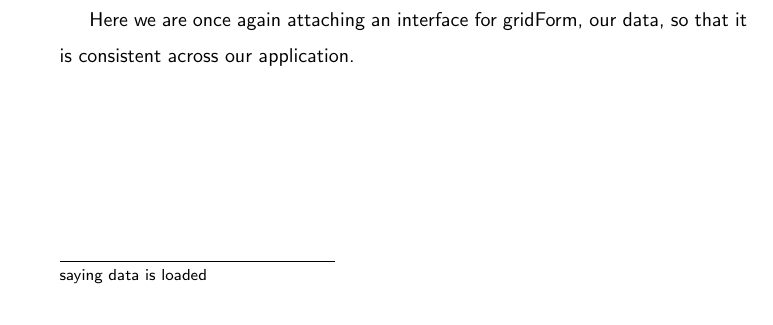
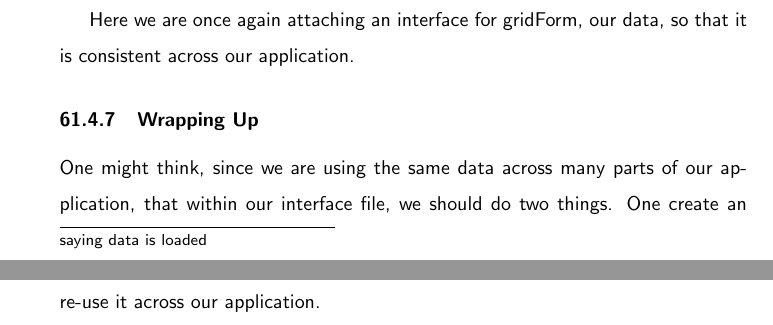
Before and after one commit to razroo/angular-content, a LaTeX document (main.tex, which reads unit-testing/interfaces-and-unit-testing/interfaces-and-unit-testing.tex): part of page 164 of 219 before the commit and two parts of pages 164 and 165 of 220 after it, the two joined at a grey line, cut so that both start at the same text. Compiled offline with pdfLaTeX.

Commit message:
Create a subsubsection for wrapping up within our interfaces and unit testing chapter.

```diff
--- a/unit-testing/interfaces-and-unit-testing/interfaces-and-unit-testing.tex
+++ b/unit-testing/interfaces-and-unit-testing/interfaces-and-unit-testing.tex
@@ -239,3 +239,9 @@ describe('loadBuyers$', () => {
 
 Here we are once again attaching an interface for gridForm, our data, so that it
 is consistent across our application.
+
+\subsubsection{Wrapping Up}
+One might think, since we are using the same data across many parts of our
+application, that within our interface file, we should do two things. One create
+an interface as we are already doing. Second, geenerate mock data, so that we
+can re-use it across our application.
```
